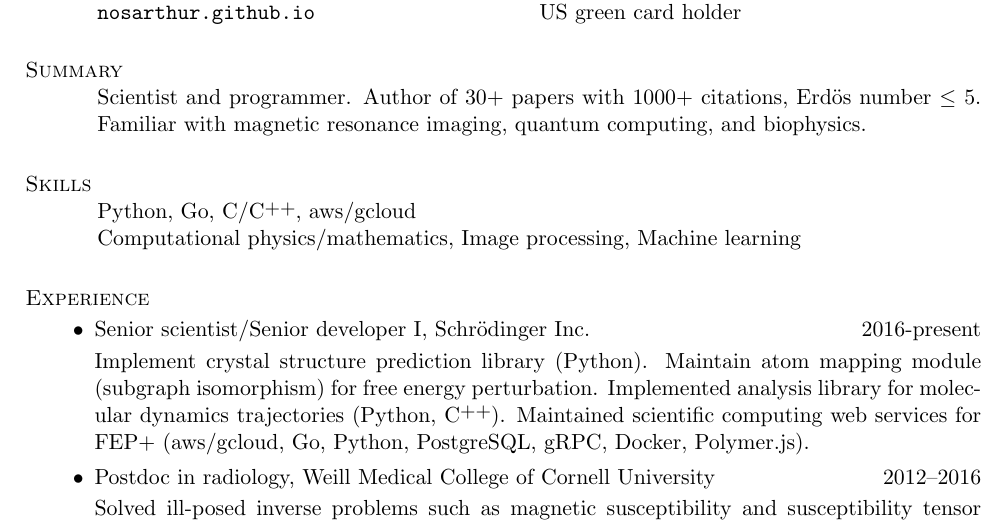
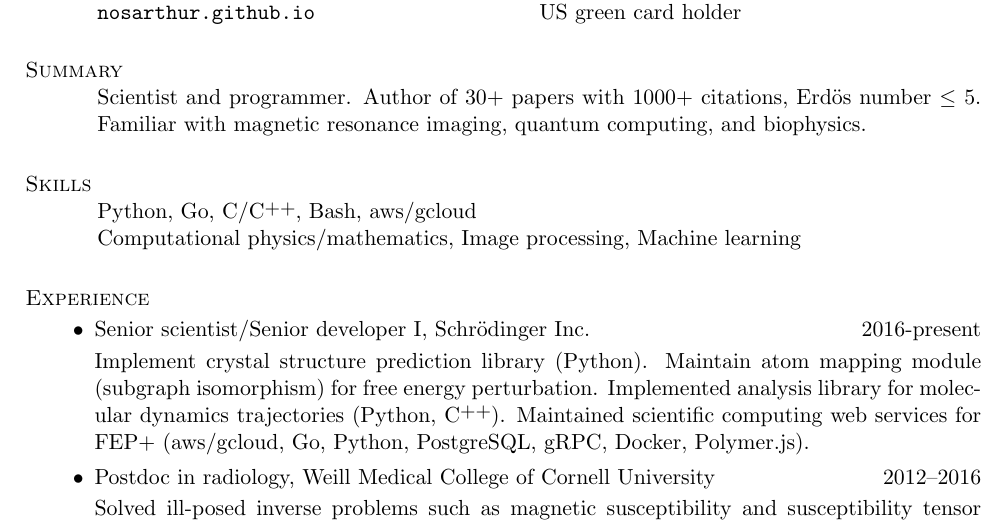
Before and after one commit to nosarthur/CV_resume, a LaTeX CV (base.tex): part of page 1 of 5, cut so that both start at the same text. Compiled offline with pdfLaTeX.

Commit message:
add bash

```diff
--- a/base.tex
+++ b/base.tex
@@ -53,7 +53,7 @@ Familiar with magnetic resonance imaging, quantum computing, and biophysics.
 %------------------------------------------------------------------------------
 
 \section{\sc Skills}
-Python, Go, C/\Cplusplus, aws/gcloud\\
+Python, Go, C/\Cplusplus, Bash, aws/gcloud\\
 Computational physics/mathematics, Image processing, Machine learning
 
 %---------------------------------------------------------------------------
```
Also changed, not shown: DongZHOU_CV.pdf, DongZHOU_resume.pdf.
